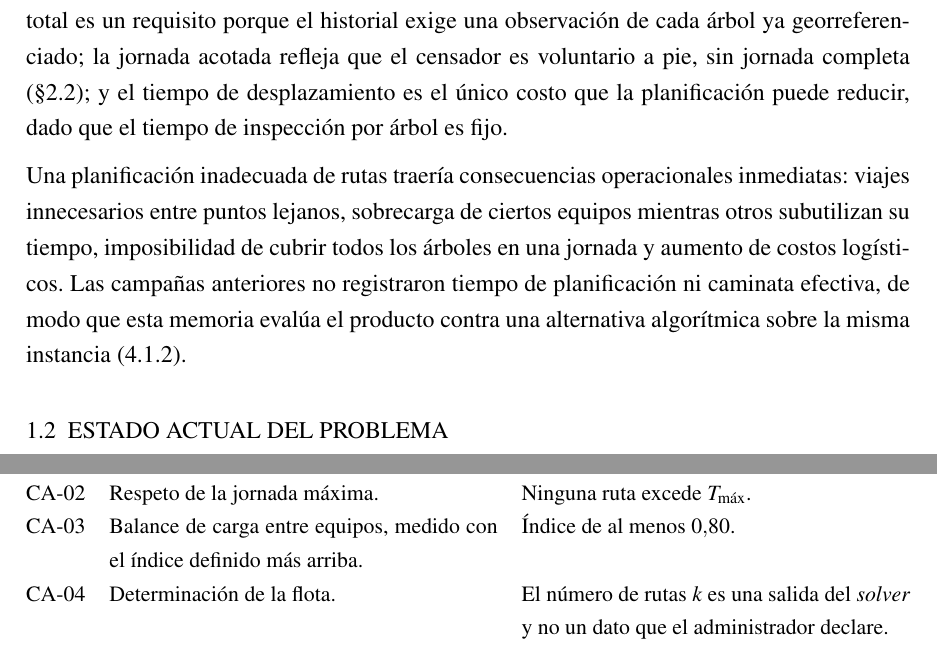
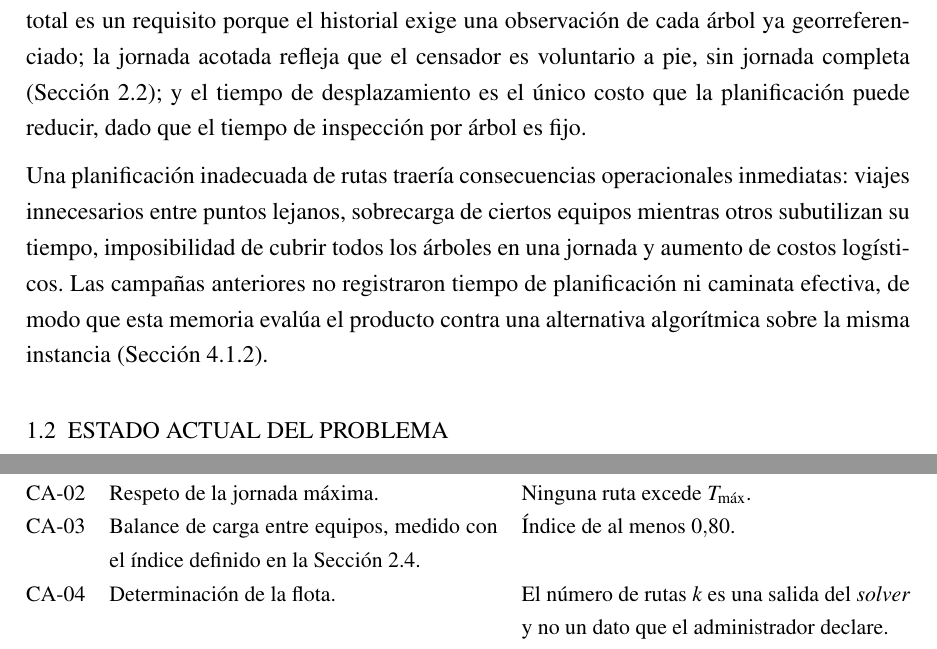
Before and after one commit to AlbertoZuiga/arbocensus, a LaTeX thesis (docs/thesis/main.tex, which reads docs/thesis/secciones/01-problematica.tex, docs/thesis/secciones/02-solucion.tex): two parts of pages 11 and 21 of 113, joined at a grey line, cut so that both start at the same text. Compiled offline with pdfLaTeX.

Commit message:
docs(thesis): reemplazar las remisiones por posición con \ref
(§2.2) era el único número de sección literal del documento y la \ref
desnuda de :50 rompía la nomenclatura; «el índice definido más arriba» y
«la Sección anterior» remitían por posición en lugar de por identidad, sin
\ref que las sostuviera ante una reordenación

```diff
--- a/docs/thesis/secciones/01-problematica.tex
+++ b/docs/thesis/secciones/01-problematica.tex
@@ -39,7 +39,7 @@ conjunto de rutas que garanticen la cobertura total, minimicen tiempos de despla
 y respeten jornadas acotadas temporalmente. Los tres objetivos se derivan directamente del re-censo. La cobertura total es un
 requisito porque el historial exige una observación de cada árbol ya georreferenciado;
 la jornada acotada refleja que el censador es voluntario a pie, sin jornada completa
-(§2.2); y el tiempo de desplazamiento es el único costo que la planificación puede
+(Sección~\ref{sec:usuarios}); y el tiempo de desplazamiento es el único costo que la planificación puede
 reducir, dado que el tiempo de inspección por árbol es fijo.
 
 Una planificación inadecuada de rutas traería consecuencias operacionales inmediatas:
@@ -47,7 +47,7 @@ viajes innecesarios entre puntos lejanos, sobrecarga de ciertos equipos mientras
 subutilizan su tiempo, imposibilidad de cubrir todos los árboles en una jornada y
 aumento de costos logísticos. Las campañas anteriores no registraron tiempo de
 planificación ni caminata efectiva, de modo que esta memoria evalúa el producto contra
-una alternativa algorítmica sobre la misma instancia (\ref{sec:comparacion-greedy}).
+una alternativa algorítmica sobre la misma instancia (Sección~\ref{sec:comparacion-greedy}).
 
 \section{ESTADO ACTUAL DEL PROBLEMA}
 \label{sec:estado-actual}
--- a/docs/thesis/secciones/02-solucion.tex
+++ b/docs/thesis/secciones/02-solucion.tex
@@ -280,7 +280,7 @@ después contra lo medido.
     \midrule
     CA-01 & Cobertura del censo. & Ningún árbol del \textit{dataset} queda fuera del plan. \\
     CA-02 & Respeto de la jornada máxima. & Ninguna ruta excede $T_{\max}$. \\
-    CA-03 & Balance de carga entre equipos, medido con el índice definido más arriba. & Índice de al menos $0{,}80$. \\
+    CA-03 & Balance de carga entre equipos, medido con el índice definido en la Sección~\ref{sec:atributos-calidad}. & Índice de al menos $0{,}80$. \\
     CA-04 & Determinación de la flota. & El número de rutas $k$ es una salida del \textit{solver} y no un dato que el administrador declare. \\
     CA-05 & Costo de planificar una campaña: tiempo de reloj de una corrida completa del proceso de optimización, con la matriz de costos en caché. Comprende el presupuesto de tiempo que se configura al \textit{solver}, de modo que el criterio acota esa configuración además de su resultado. & Menos de 5 minutos. \\
     CA-06 & Mejora frente a la alternativa trivial. & Reducción estrictamente positiva del tiempo total de desplazamiento frente a un heurístico de vecino más cercano, sobre la misma instancia y la misma matriz de costos. \\
```
Also changed, not shown: docs/thesis/secciones/04-resultados.tex (+1 -1 lines).
